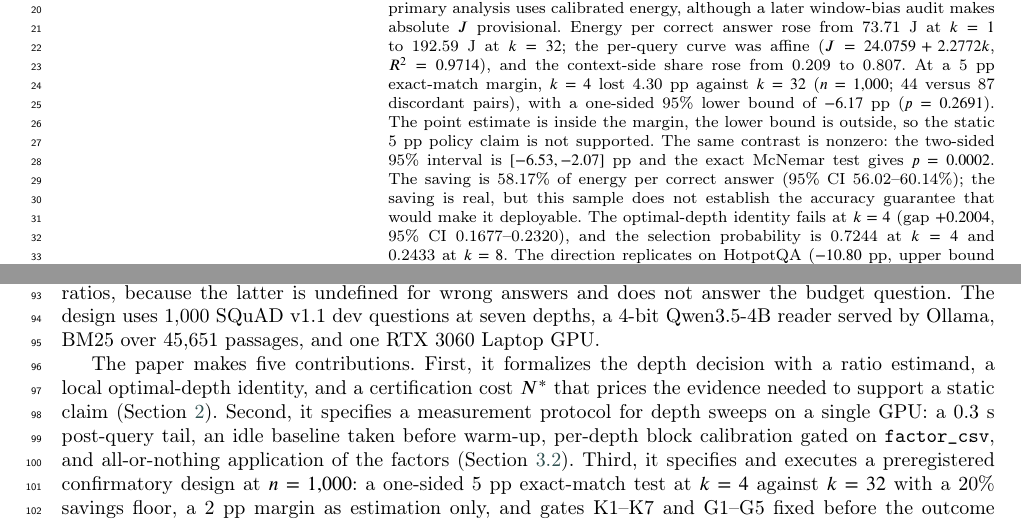
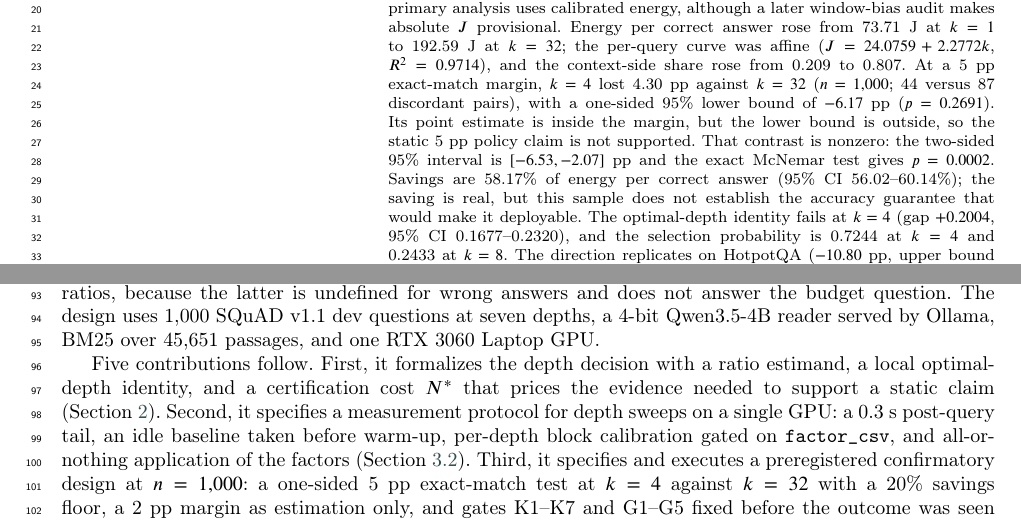
Before and after one commit to Atik203/energy-optimal-rag, a LaTeX paper (paper/main.tex): two parts of pages 1 and 2 of 56, joined at a grey line, cut so that both start at the same text. Compiled offline with pdfLaTeX; a LaTeX package or settings file that is missing is left out.

Commit message:
docs: vary sentence openers in abstract and introduction

```diff
--- a/paper/main.tex
+++ b/paper/main.tex
@@ -275,7 +275,7 @@
 % Abstract
 \linenumbers
 \begin{abstract}
-Retrieval-augmented generation (RAG) spends GPU energy in proportion to the number of passages placed in the prompt, while accuracy rises and then plateaus. Whether an interior depth can replace the retriever's ceiling at an acceptable accuracy cost is a decision problem, but existing studies usually fix depth by convention and report accuracy or latency rather than joules per correct answer. This paper reports a preregistered non-inferiority test of that decision on 1{,}000 SQuAD v1.1 dev questions at seven depths, using a 4-bit Qwen3.5-4B reader, BM25 retrieval, and one laptop GPU. The design pairs every question across depths, randomizes depth order, and calibrates per-query energy with per-depth blocks; all seven block factors passed (0.8089--1.3111; idle 15.794~W, CV 1.23\%), so the primary analysis uses calibrated energy, although a later window-bias audit makes absolute $J$ provisional. Energy per correct answer rose from 73.71~J at $k=1$ to 192.59~J at $k=32$; the per-query curve was affine ($J=24.0759+2.2772k$, $R^{2}=0.9714$), and the context-side share rose from 0.209 to 0.807. At a 5~pp exact-match margin, $k=4$ lost 4.30~pp against $k=32$ ($n=1{,}000$; 44 versus 87 discordant pairs), with a one-sided 95\% lower bound of $-6.17$~pp ($p=0.2691$). The point estimate is inside the margin, the lower bound is outside, so the static 5~pp policy claim is not supported. The same contrast is nonzero: the two-sided 95\% interval is $[-6.53,-2.07]$~pp and the exact McNemar test gives $p=0.0002$. The saving is 58.17\% of energy per correct answer (95\% CI 56.02--60.14\%); the saving is real, but this sample does not establish the accuracy guarantee that would make it deployable. The optimal-depth identity fails at $k=4$ (gap $+0.2004$, 95\% CI 0.1677--0.2320), and the selection probability is 0.7244 at $k=4$ and 0.2433 at $k=8$. The direction replicates on HotpotQA ($-10.80$~pp, upper bound $-8.00$~pp) but not on Qwen2.5-1.5B ($+2.00$~pp, upper bound $+4.90$~pp). A BM25-feature policy captures $-2.46$\% of a 28.64\% matched-accuracy oracle gap, so no adaptive claim is made. A recall $\times$ precision decomposition explains the plateau and fits with RMSE 0.015--0.024, versus 0.062--0.149 for a one-stage model. The paper contributes a calibrated measurement protocol, a margin-indexed decision framework, a documented negative result, and an explicit claim boundary.
+Retrieval-augmented generation (RAG) spends GPU energy in proportion to the number of passages placed in the prompt, while accuracy rises and then plateaus. Whether an interior depth can replace the retriever's ceiling at an acceptable accuracy cost is a decision problem, but existing studies usually fix depth by convention and report accuracy or latency rather than joules per correct answer. This paper reports a preregistered non-inferiority test of that decision on 1{,}000 SQuAD v1.1 dev questions at seven depths, using a 4-bit Qwen3.5-4B reader, BM25 retrieval, and one laptop GPU. The design pairs every question across depths, randomizes depth order, and calibrates per-query energy with per-depth blocks; all seven block factors passed (0.8089--1.3111; idle 15.794~W, CV 1.23\%), so the primary analysis uses calibrated energy, although a later window-bias audit makes absolute $J$ provisional. Energy per correct answer rose from 73.71~J at $k=1$ to 192.59~J at $k=32$; the per-query curve was affine ($J=24.0759+2.2772k$, $R^{2}=0.9714$), and the context-side share rose from 0.209 to 0.807. At a 5~pp exact-match margin, $k=4$ lost 4.30~pp against $k=32$ ($n=1{,}000$; 44 versus 87 discordant pairs), with a one-sided 95\% lower bound of $-6.17$~pp ($p=0.2691$). Its point estimate is inside the margin, but the lower bound is outside, so the static 5~pp policy claim is not supported. That contrast is nonzero: the two-sided 95\% interval is $[-6.53,-2.07]$~pp and the exact McNemar test gives $p=0.0002$. Savings are 58.17\% of energy per correct answer (95\% CI 56.02--60.14\%); the saving is real, but this sample does not establish the accuracy guarantee that would make it deployable. The optimal-depth identity fails at $k=4$ (gap $+0.2004$, 95\% CI 0.1677--0.2320), and the selection probability is 0.7244 at $k=4$ and 0.2433 at $k=8$. The direction replicates on HotpotQA ($-10.80$~pp, upper bound $-8.00$~pp) but not on Qwen2.5-1.5B ($+2.00$~pp, upper bound $+4.90$~pp). A BM25-feature policy captures $-2.46$\% of a 28.64\% matched-accuracy oracle gap, so no adaptive claim is made. A recall $\times$ precision decomposition explains the plateau and fits with RMSE 0.015--0.024, versus 0.062--0.149 for a one-stage model. The paper contributes a calibrated measurement protocol, a margin-indexed decision framework, a documented negative result, and an explicit claim boundary.
 \end{abstract}
 
 % Keywords
@@ -302,7 +302,7 @@ Prior work has made retrieval adaptive, but it has not priced depth. Adaptive-RA
 
 The prior evidence for this design comes from a 200-question pilot on SQuAD v1.1 \cite{rajpurkar2016squad}, seven depths, a 4-bit Qwen3.5-4B reader served by Ollama \cite{ollama}, and BM25 retrieval \cite{robertson2009bm25}. Energy per correct answer rose from 45.5~J at $k=1$ to 157.1~J at $k=32$, a factor of 3.45, and the energy curve was affine in depth with $R^{2}=0.9990$ (Section~\ref{sec:pilot}). Accuracy rose from 0.395 to 0.570 and was flat between 0.520 and 0.535 for $k=4$ to $16$. The pilot also produced a dead decision rule and an unconfirmed signal. At a 2~pp margin the selected depth was 32 at the grid boundary, with bootstrap probability 0.61, so the 2~pp rule is dead at this sample size. At a 5~pp margin the pilot selected $k=4$ with 69.3\% savings and $N^{*}=876$, but no non-inferiority test was reported and the selection probability was 0.537, below the 0.8 stability threshold. A harness reproduction (P0) then failed. The first golden run produced block factors of 0.732 in a cold block and 1.676 in a warm block, with an idle coefficient of variation of 46.4\%. The clean rerun collected all 1{,}400 rows with zero invalid rows and an idle CV of 1.12\%, but its $k=0$ block factor was 0.7944, below the fixed 0.8 floor (Section~\ref{sec:p0}). No block file, repeatability check, or calibrated analysis was produced. The powered study (P1) then ran on the principal investigator's authority as a documented reversal of the gate (D-022), not because the gate passed. Its preregistration was frozen at tag \texttt{prereg-freeze-v1} before the confirmatory data were seen. P1 collected 7{,}000 of 7{,}000 rows, passed all seven block factors, and produced a negative result on the primary policy claim: the accuracy gate was not met even though the energy saving was large. The paper's approach follows from three choices. First, it fixes the reader, retriever, prompt, and scoring rule and varies only depth, so the contrast is paired by question and question difficulty cancels. Second, it measures energy with a protocol that can be audited: idle before warm-up, a 0.3~s post-query tail, per-depth block calibration gated on \texttt{factor\_csv}, all-or-nothing application, a nonce against prefix reuse, and a repeatability check. Third, it freezes the decision before the outcome: a one-sided 5~pp exact-match non-inferiority test at $k=4$ against $k=32$, a 20\% savings floor, a 2~pp margin as estimation only, and gates K1--K7 and G1--G5. The estimand is the ratio of sums $E(k)=\sum_{q}J_{qk}/\sum_{q}C_{qk}$, not the mean of per-question ratios, because the latter is undefined for wrong answers and does not answer the budget question. The design uses 1{,}000 SQuAD v1.1 dev questions at seven depths, a 4-bit Qwen3.5-4B reader served by Ollama, BM25 over 45{,}651 passages, and one RTX 3060 Laptop GPU.
 
-The paper makes five contributions. First, it formalizes the depth decision with a ratio estimand, a local optimal-depth identity, and a certification cost $N^{*}$ that prices the evidence needed to support a static claim (Section~\ref{sec:conventional}). Second, it specifies a measurement protocol for depth sweeps on a single GPU: a 0.3~s post-query tail, an idle baseline taken before warm-up, per-depth block calibration gated on \texttt{factor\_csv}, and all-or-nothing application of the factors (Section~\ref{sec:measurement}). Third, it specifies and executes a preregistered confirmatory design at $n=1{,}000$: a one-sided 5~pp exact-match test at $k=4$ against $k=32$ with a 20\% savings floor, a 2~pp margin as estimation only, and gates K1--K7 and G1--G5 fixed before the outcome was seen (Sections~\ref{sec:estimators} and~\ref{sec:gates}). Fourth, it reports the confirmatory result: the static 5~pp claim is not supported, while the calibrated energy curve, the affine fit, the context-side share, and the measurement calibration are supported (Section~\ref{sec:p1}). Fifth, it audits the measurement itself: a power probe and replay show that per-query NVML windows are sequence-dependent at short depths, so absolute P2 joules are reported as a range and P1 absolute $J$ is provisional, while the accuracy contrast and qualitative saving remain (Section~\ref{sec:validity}). The headline result is a precise negative: $k=4$ lost 4.30~pp of exact match against $k=32$, the point estimate sits inside the 5~pp margin but the one-sided lower bound is $-6.17$~pp, and the saving is 58.17\% of energy per correct answer. The claim boundary is explicit. The manuscript does not claim a 5~pp result; the confirmatory test did not establish one. It does not claim a universal $k^{*}$ across datasets, readers, retrievers, or hardware; it does not claim a 2~pp optimum; it does not claim a learned-policy gain, because no policy has captured the oracle gap on held-out questions; and it makes no carbon claim beyond constant-factor reporting. The 78.8\% oracle figure is a pilot upper bound computed with hindsight. The optional shared-memory H200 check is accuracy-only and can never enter an energy table. The Llama 3.2 3B reader and the 16k context-budget probe are exploratory and are not promoted into any hypothesis or gate. Section~\ref{sec:conventional} defines the baseline and the identity, Section~\ref{sec:proposed} the proposed protocol, Section~\ref{sec:experiment} the experimental design, Section~\ref{sec:results} the evidence, and Sections~\ref{sec:discussion} and~\ref{sec:conclusion} the interpretation and its limits.
+Five contributions follow. First, it formalizes the depth decision with a ratio estimand, a local optimal-depth identity, and a certification cost $N^{*}$ that prices the evidence needed to support a static claim (Section~\ref{sec:conventional}). Second, it specifies a measurement protocol for depth sweeps on a single GPU: a 0.3~s post-query tail, an idle baseline taken before warm-up, per-depth block calibration gated on \texttt{factor\_csv}, and all-or-nothing application of the factors (Section~\ref{sec:measurement}). Third, it specifies and executes a preregistered confirmatory design at $n=1{,}000$: a one-sided 5~pp exact-match test at $k=4$ against $k=32$ with a 20\% savings floor, a 2~pp margin as estimation only, and gates K1--K7 and G1--G5 fixed before the outcome was seen (Sections~\ref{sec:estimators} and~\ref{sec:gates}). Fourth, it reports the confirmatory result: the static 5~pp claim is not supported, while the calibrated energy curve, the affine fit, the context-side share, and the measurement calibration are supported (Section~\ref{sec:p1}). Fifth, it audits the measurement itself: a power probe and replay show that per-query NVML windows are sequence-dependent at short depths, so absolute P2 joules are reported as a range and P1 absolute $J$ is provisional, while the accuracy contrast and qualitative saving remain (Section~\ref{sec:validity}). Its headline result is a precise negative: $k=4$ lost 4.30~pp of exact match against $k=32$, the point estimate sits inside the 5~pp margin but the one-sided lower bound is $-6.17$~pp, and the saving is 58.17\% of energy per correct answer. Its claim boundary is explicit. It does not claim a 5~pp result; the confirmatory test did not establish one. It does not claim a universal $k^{*}$ across datasets, readers, retrievers, or hardware; it does not claim a 2~pp optimum; it does not claim a learned-policy gain, because no policy has captured the oracle gap on held-out questions; and it makes no carbon claim beyond constant-factor reporting. The 78.8\% oracle figure is a pilot upper bound computed with hindsight. The optional shared-memory H200 check is accuracy-only and can never enter an energy table. The Llama 3.2 3B reader and the 16k context-budget probe are exploratory and are not promoted into any hypothesis or gate. Section~\ref{sec:conventional} defines the baseline and the identity, Section~\ref{sec:proposed} the proposed protocol, Section~\ref{sec:experiment} the experimental design, Section~\ref{sec:results} the evidence, and Sections~\ref{sec:discussion} and~\ref{sec:conclusion} the interpretation and its limits.
 
 \section{Related Work and Conventional Method}\label{sec:conventional}
 
```
Also changed, not shown: paper/main.tex (2 more changed lines).
